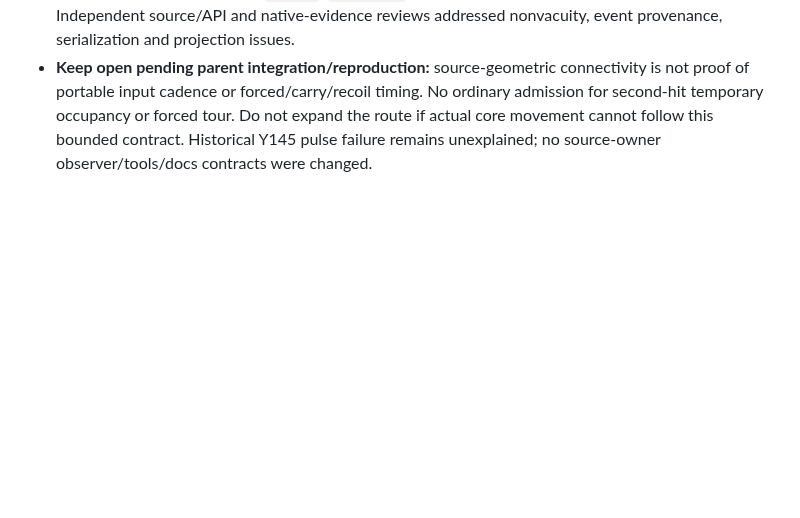
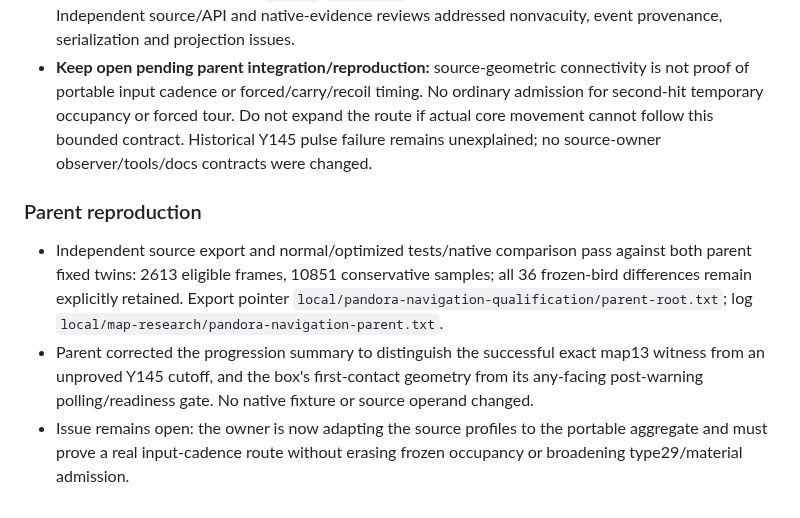
Before and after one commit to lambadalambda/crysta, a Markdown page: meta/issues/qualify-pandora-navigation.md, the part around the change. Drawn GitHub-style; blank space fills up the shorter version.

Commit message:
docs(pandora): distinguish contact witnesses from box polling admission

```diff
--- a/meta/issues/qualify-pandora-navigation.md
+++ b/meta/issues/qualify-pandora-navigation.md
@@ -33,3 +33,9 @@ Derive immutable collision/occupancy profiles and transition/contact contracts n
 - Native checker/reference: repaired-observer twins agree in normal and optimized Python: 2,613 eligible frames / 10,851 conservative edge samples against 16 fixed phase witnesses, eight settled transfers, contact370→recoil369 and positive opening368. The 36 repeated frozen-bird differences at `(28,25)` are explicitly enumerated, not native walking equivalence. Per-phase denominator/exclusions and exact WRAM/log/source hashes are retained.
 - TDD and controls: five compiler tests (including owned-ROM, full-grid delta and geometric connectivity tests), five synthetic checker tests and nine input-level native mutation tests pass; no-op comparators fail as expected. `assets`/`room-core` regressions and standalone Clippy pass. Independent source/API and native-evidence reviews addressed nonvacuity, event provenance, serialization and projection issues.
 - **Keep open pending parent integration/reproduction:** source-geometric connectivity is not proof of portable input cadence or forced/carry/recoil timing. No ordinary admission for second-hit temporary occupancy or forced tour. Do not expand the route if actual core movement cannot follow this bounded contract. Historical Y145 pulse failure remains unexplained; no source-owner observer/tools/docs contracts were changed.
+
+### Parent reproduction
+
+- Independent source export and normal/optimized tests/native comparison pass against both parent fixed twins: 2613 eligible frames, 10851 conservative samples; all 36 frozen-bird differences remain explicitly retained. Export pointer `local/pandora-navigation-qualification/parent-root.txt`; log `local/map-research/pandora-navigation-parent.txt`.
+- Parent corrected the progression summary to distinguish the successful exact map13 witness from an unproved Y145 cutoff, and the box's first-contact geometry from its any-facing post-warning polling/readiness gate. No native fixture or source operand changed.
+- Issue remains open: the owner is now adapting the source profiles to the portable aggregate and must prove a real input-cadence route without erasing frozen occupancy or broadening type29/material admission.
```
Also changed, not shown: docs/pandora-progression.md (+16 -8 lines), meta/issues/qualify-pandora-route.md (+1 -1 lines).
